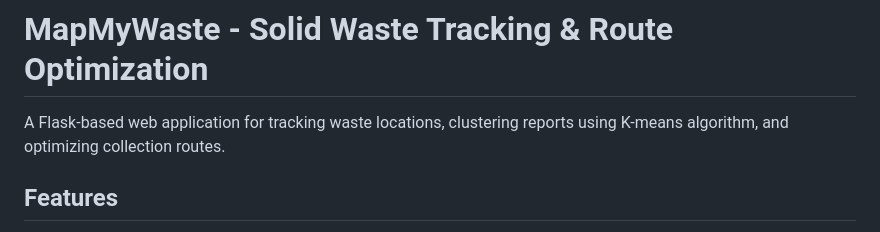
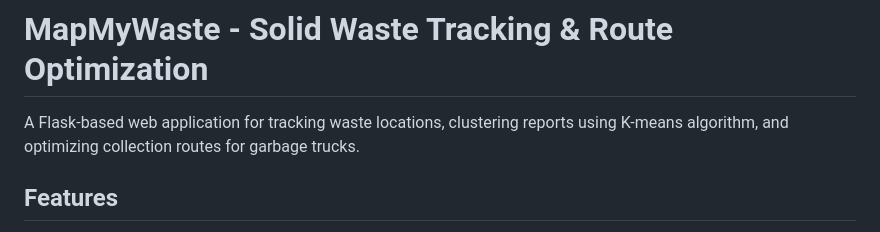
Before and after one commit to harishy0406/MapMyWaste, a Markdown page: README.md, the part around the change. GitHub-like rendering.

```diff
--- a/README.md
+++ b/README.md
@@ -1,6 +1,6 @@
 # MapMyWaste - Solid Waste Tracking & Route Optimization
 
-A Flask-based web application for tracking waste locations, clustering reports using K-means algorithm, and optimizing collection routes.
+A Flask-based web application for tracking waste locations, clustering reports using K-means algorithm, and optimizing collection routes for garbage trucks.
 ## Features
 
 - 📸 **Image Upload with GPS Extraction**: Automatically extract GPS coordinates from EXIF data or use browser geolocation
```
